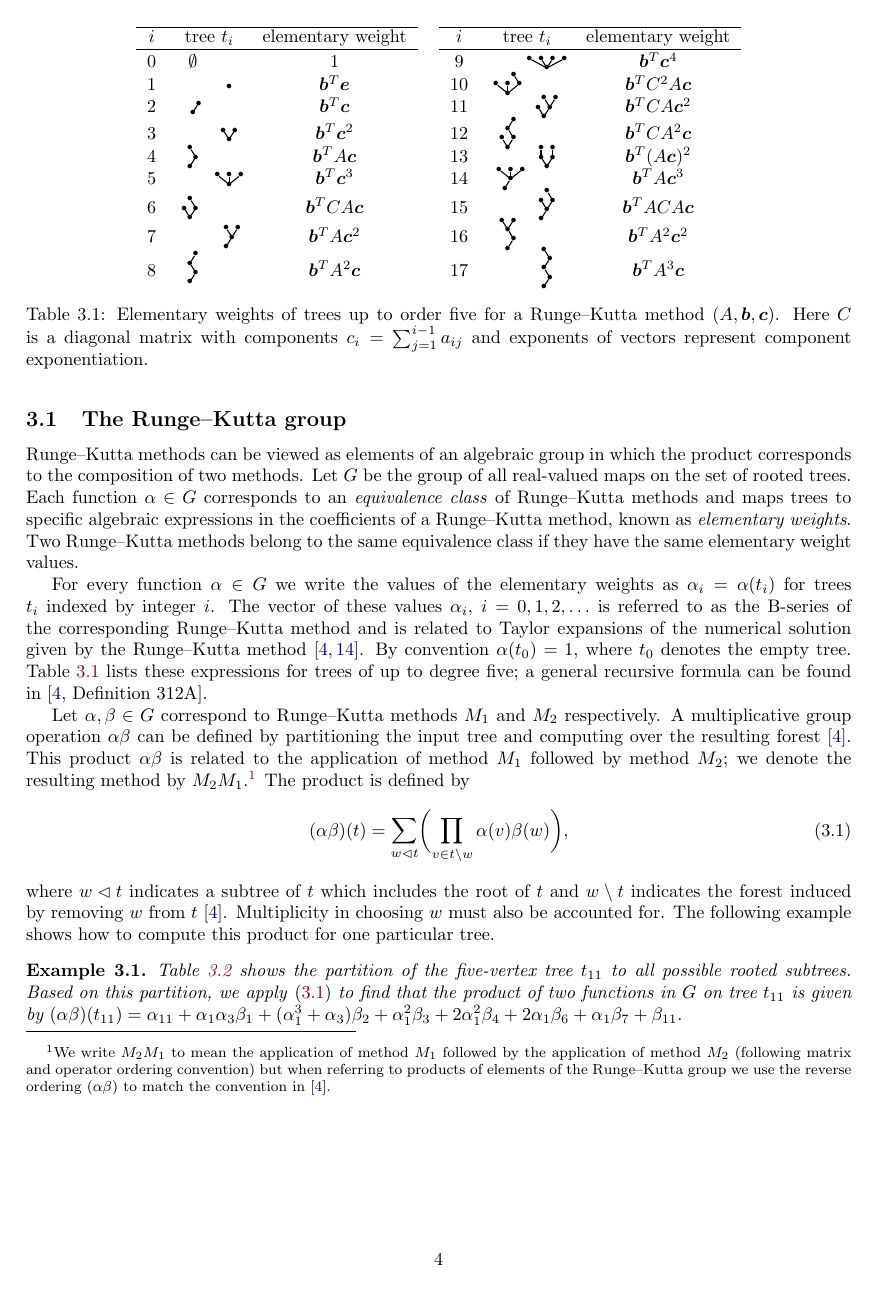
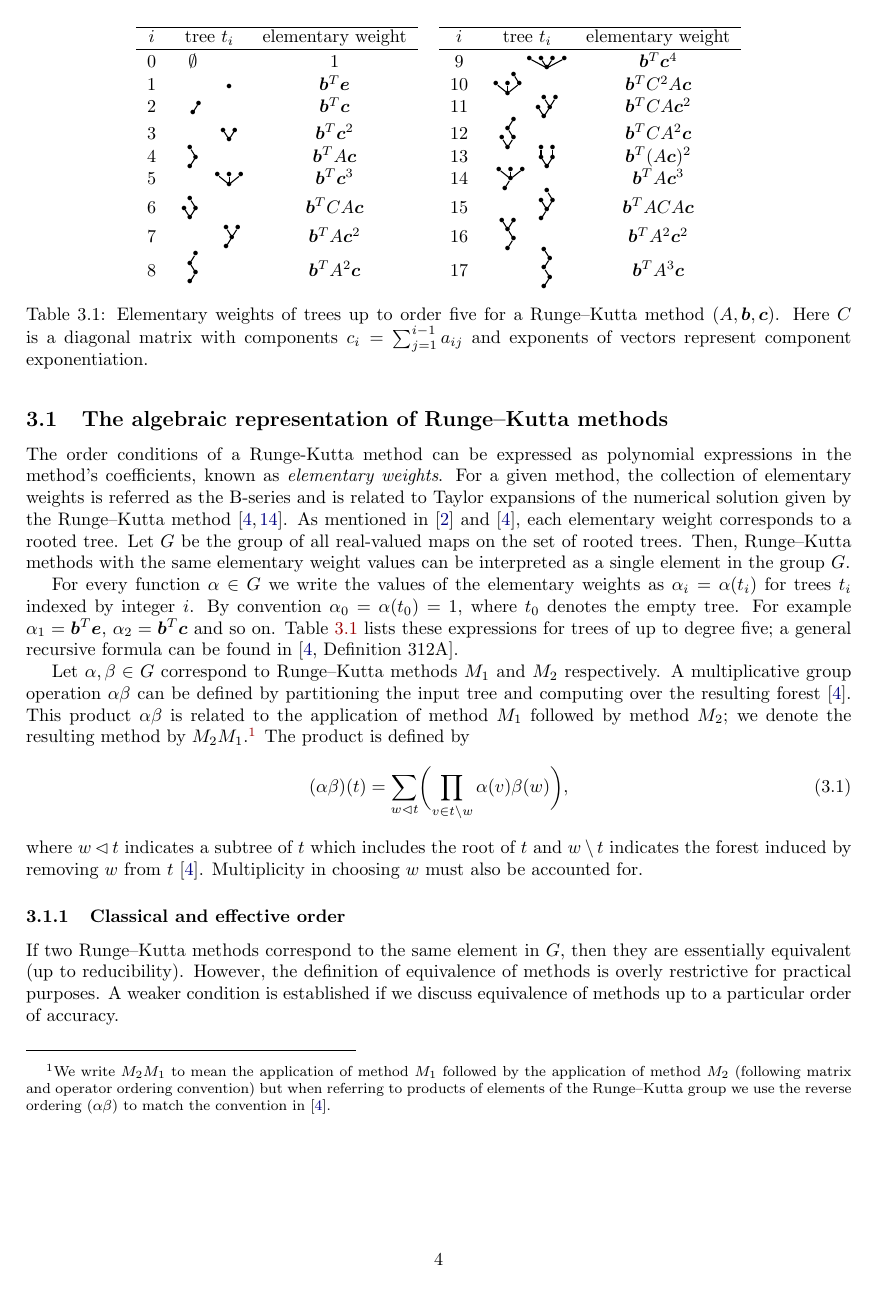
Before and after one commit to ketch/2013_effective-order-ssprk, a LaTeX paper (LATEX-current/Effective_order_SSPRK_methods.tex, which reads LATEX-current/3_Algebraic_RK.tex): page 4 of 18. Compiled offline with LaTeX, dvips and Ghostscript; an older LaTeX class or package is replaced by its successor.

Commit message:
Remark 4, referee #1

```diff
--- a/LATEX-current/3_Algebraic_RK.tex
+++ b/LATEX-current/3_Algebraic_RK.tex
@@ -9,5 +17,50 @@ define effective order methods and their order conditions.
 
-\subsection{The Runge--Kutta group}\label{sec:RK_group}
+\subsection{The algebraic representation of Runge--Kutta methods}\label{subsec:Algebraic_representation}
+The order conditions of a Runge-Kutta method can be expressed as
+polynomial expressions in the method's coefficients, known as
+\emph{elementary weights}.
+For a given method, the collection of elementary weights is referred as
+the B-series and is related to Taylor expansions of the numerical solution
+given by the Runge--Kutta method \cite{Hairer1974, Butcher2008_book}.
+As mentioned in \cite{Butcher1972} and \cite{Butcher2008_book}, each
+elementary weight corresponds to a rooted tree.
+Let $G$ be the group of all real-valued maps on the set
+of rooted trees.
+Then, Runge--Kutta methods with the same elementary weight values
+can be interpreted as a single element in the group $G$.
+
+For every function $\alpha \in G$ we write the values of the
+elementary weights as $\alpha_{i} = \alpha(t_{i})$ for trees $t_{i}$
+indexed by integer $i$.
+By convention $\alpha_0 = \alpha(t_{0}) = 1$, where $t_{0}$ denotes the empty tree.
+For example $\alpha_1 = \bm{b}^T\bm{e}$, $\alpha_2 = \bm{b}^T\bm{c}$ and so on.
+Table~\ref{tab:elementary_weights} lists these expressions for trees of
+up to degree five; a general recursive formula can be found in
+\cite[Definition 312A]{Butcher2008_book}.
+
+Let $\alpha, \beta \in G$ correspond to Runge--Kutta methods $M_1$ and $M_2$
+respectively.
+A multiplicative group operation $\alpha\beta$ can be defined
+by partitioning the input tree and computing over the resulting
+forest \cite{Butcher2008_book}.
+This product $\alpha\beta$ is related to the application
+of method $M_1$ followed by method $M_2$;
+we denote the resulting method by $M_2M_1$.\footnote{We write
+	$M_2M_1$ to mean the application of method $M_1$
+	followed by the application of method $M_2$
+	(following matrix and operator ordering convention)
+	but when referring to products of elements of the
+	Runge--Kutta group we use the reverse ordering ($\alpha\beta$)
+	to match the convention in \cite{Butcher2008_book}.}
+The product is defined by
+\begin{equation}\label{eq:Group_operation}
+	(\alpha\beta)(t) = \sum_{w \lhd t} \biggl(\prod_{v \in t \setminus w} \alpha(v)\beta(w)\biggr),
+\end{equation}
+where $w \lhd t$ indicates a subtree of $t$ which includes the
+root of $t$ and $w \setminus t$ indicates the forest induced
+by removing $w$ from $t$ \cite{Butcher2008_book}.
+Multiplicity in choosing $w$ must also be accounted for.
+
 %The Runge--Kutta methods can be viewed as elements of an algebraic
 %group in which the product is related to the composition of two methods.
 %Butcher \cite{Butcher1972} proposed the group $G$ of all real-valued
@@ -25,31 +78,31 @@ define effective order methods and their order conditions.
 %Two Runge--Kutta methods belong to the same equivalence class
 %(and hence called \emph{equivalent}) if they have the same elementary weight values.
 
-Runge--Kutta methods can be viewed as elements of an algebraic group
-in which the product corresponds to the composition of two methods.
-%corresponds to successive application of two methods.
-Let $G$ be the group of all real-valued maps on the set
-of rooted trees.
-Each function $\alpha \in G$ corresponds
-to an \emph{equivalence class} of Runge--Kutta methods and maps trees to specific
-algebraic expressions in the coefficients
-of a Runge--Kutta method, known as \emph{elementary weights}.
-%The elementary weight of a tree $t$ is an algebraic expression in the coefficients
-%of a Runge--Kutta method.
-Two Runge--Kutta methods belong to the same equivalence class
-if they have the same elementary weight values.
-
-For every function $\alpha \in G$ we write the values of the
-elementary weights as $\alpha_{i} = \alpha(t_{i})$ for trees $t_{i}$
-indexed by integer $i$.
-The vector of these values $\alpha_i$, $i = 0, 1, 2,\ldots$ is referred to
-as the B-series of the corresponding Runge--Kutta method and is
-related to Taylor expansions of the numerical solution given by
-the Runge--Kutta method \cite{Hairer1974, Butcher2008_book}.
-By convention $\alpha(t_{0}) = 1$, where $t_{0}$ denotes the empty tree.
-Table~\ref{tab:elementary_weights} lists these expressions for trees of
-up to degree five; a general recursive formula can be found in
-\cite[Definition 312A]{Butcher2008_book}.
+%Runge--Kutta methods can be viewed as elements of an algebraic group
+%in which the product corresponds to the composition of two methods.
+%%corresponds to successive application of two methods.
+%Let $G$ be the group of all real-valued maps on the set
+%of rooted trees.
+%Each function $\alpha \in G$ corresponds
+%to an \emph{equivalence class} of Runge--Kutta methods and maps trees to specific
+%algebraic expressions in the coefficients
+%of a Runge--Kutta method, known as \emph{elementary weights}.
+%%The elementary weight of a tree $t$ is an algebraic expression in the coefficients
+%%of a Runge--Kutta method.
+%Two Runge--Kutta methods belong to the same equivalence class
+%if they have the same elementary weight values.
+%
+%For every function $\alpha \in G$ we write the values of the
+%elementary weights as $\alpha_{i} = \alpha(t_{i})$ for trees $t_{i}$
+%indexed by integer $i$.
+%The vector of these values $\alpha_i$, $i = 0, 1, 2,\ldots$ is referred to
+%as the B-series of the corresponding Runge--Kutta method and is
+%related to Taylor expansions of the numerical solution given by
+%the Runge--Kutta method \cite{Hairer1974, Butcher2008_book}.
+%By convention $\alpha(t_{0}) = 1$, where $t_{0}$ denotes the empty tree.
+%Table~\ref{tab:elementary_weights} lists these expressions for trees of
+%up to degree five; a general recursive formula can be found in
+%\cite[Definition 312A]{Butcher2008_book}.
 
 \begin{table}
 	\centering
@@ -86,34 +139,34 @@ up to degree five; a general recursive formula can be found in
 % method followed by another.  This multiplicative binary operation
 % makes $G$ a group.
 
-Let $\alpha, \beta \in G$ correspond to Runge--Kutta methods $M_1$ and $M_2$
-respectively.
-%Let $\alpha, \beta \in G$ correspond to two Runge--Kutta
-%equivalence classes and assume $A$ and $B$ to be representative
-%methods of each group.
-A multiplicative group operation $\alpha\beta$ can be defined
-by partitioning the input tree and computing over the resulting
-forest \cite{Butcher2008_book}.
-This product $\alpha\beta$ is related to the application
-of method $M_1$ followed by method $M_2$;
-we denote the resulting method by $M_2M_1$.\footnote{We write
-	$M_2M_1$ to mean the application of method $M_1$
-	followed by the application of method $M_2$
-	(following matrix and operator ordering convention)
-	but when referring to products of elements of the
-	Runge--Kutta group we use the reverse ordering ($\alpha\beta$)
-	to match the convention in \cite{Butcher2008_book}.}
-The product is defined by
-\begin{equation}\label{eq:Group_operation}
-	(\alpha\beta)(t) = \sum_{w \lhd t} \biggl(\prod_{v \in t \setminus w} \alpha(v)\beta(w)\biggr),
-\end{equation}
-where $w \lhd t$ indicates a subtree of $t$ which includes the
-root of $t$ and $w \setminus t$ indicates the forest induced
-by removing $w$ from $t$ \cite{Butcher2008_book}.
-Multiplicity in choosing $w$ must also be accounted for.
-The following example shows how to compute this product for
-one particular tree.
-
+%Let $\alpha, \beta \in G$ correspond to Runge--Kutta methods $M_1$ and $M_2$
+%respectively.
+%%Let $\alpha, \beta \in G$ correspond to two Runge--Kutta
+%%equivalence classes and assume $A$ and $B$ to be representative
+%%methods of each group.
+%A multiplicative group operation $\alpha\beta$ can be defined
+%by partitioning the input tree and computing over the resulting
+%forest \cite{Butcher2008_book}.
+%This product $\alpha\beta$ is related to the application
+%of method $M_1$ followed by method $M_2$;
+%we denote the resulting method by $M_2M_1$.\footnote{We write
+%	$M_2M_1$ to mean the application of method $M_1$
+%	followed by the application of method $M_2$
+%	(following matrix and operator ordering convention)
+%	but when referring to products of elements of the
+%	Runge--Kutta group we use the reverse ordering ($\alpha\beta$)
+%	to match the convention in \cite{Butcher2008_book}.}
+%The product is defined by
+%\begin{equation}\label{eq:Group_operation}
+%	(\alpha\beta)(t) = \sum_{w \lhd t} \biggl(\prod_{v \in t \setminus w} \alpha(v)\beta(w)\biggr),
+%\end{equation}
+%where $w \lhd t$ indicates a subtree of $t$ which includes the
+%root of $t$ and $w \setminus t$ indicates the forest induced
+%by removing $w$ from $t$ \cite{Butcher2008_book}.
+%Multiplicity in choosing $w$ must also be accounted for.
+%The following example shows how to compute this product for
+%one particular tree.
+%
 %\subsubsection*{longer version}
 % The group multiplicative operation $\alpha\beta$ corresponds to the
 % application of one Runge--Kutta method followed by another.
@@ -130,13 +183,34 @@ one particular tree.
 % \end{definition}
 % See \cite{Butcher2008_book} for details.  This product is perhaps best
 % understood via an example.
+%
+%\begin{example}\label{ex:tree_partition}
+%	Table~\ref{tab:tree_partition} shows the partition of the
+%	five-vertex tree $t_{11}$ to all possible rooted subtrees.
+%	Based on this partition, we apply \eqref{eq:Group_operation} to
+%	find that the product of two functions in $G$ on tree $t_{11}$ is
+%	given by $(\alpha\beta)(t_{11}) = \alpha_{11} +
+%	\alpha_1\alpha_3\beta_1 + (\alpha_1^{3} + \alpha_3)\beta_2 +
+%	\alpha_1^{2}\beta_3 + 2\alpha_1^{2}\beta_4 + 2\alpha_1\beta_6 +
+%	\alpha_1\beta_7 + \beta_{11}.$
+%	\begin{table}
+%		\centering
+%    		\begin{tabular}{c cc|c|c|c|c|c|c|c|c|c}
+%        		\multirow{4}{*}{\begin{largetrees}\treecell{$\tree{11}$}{$t_{11}$}\end{largetrees}} & &
+%        		$w$ & $\emptyset$ & $\tree{1}$ & $\tree{2}$ & $\tree{2}$ & $\tree{3}$ & $\tree{4}$
+%        		& $\tree{6}$ & $\tree{7}$ & $\tree{11}$ \\[3pt]
+%	        \cline{3-12}
+%	        & & $t_{11} \setminus w$ & \rowscell{$\tree{11}$}{} & \rowscell{$\tree{1}$}{$\tree{3}$}
+%	        & \rowscell{$\tree{3}$}{ } & \rowscell{$\tree{1} \quad \tree{1}$}{$\tree{1}$} &
+%	        \rowscell{$\tree{1} \quad \tree{1}$}{ } & \rowscell{$\tree{1} \quad \tree{1}$}
+%	        {$(\times2)$} & \rowscell{$\tree{1}$}{$(\times2)$} & \rowscell{$\tree{1}$}{ } &
+%	        \rowscell{$\emptyset$}{ }
+%	     \end{tabular}
+%	     \vspace{5pt}
+%	     \caption{Partitions of the tree $t_{11}$ to all possible subtrees $w$
+%	     	and the corresponding forests $t_{11} \setminus w$.
+%	     	Multiplicity is indicated with $(\times2)$.}
+%	     \label{tab:tree_partition}
+%	\end{table}
+%\end{example}
 
-\begin{example}\label{ex:tree_partition}
-	Table~\ref{tab:tree_partition} shows the partition of the
-	five-vertex tree $t_{11}$ to all possible rooted subtrees.
-	Based on this partition, we apply \eqref{eq:Group_operation} to
-	find that the product of two functions in $G$ on tree $t_{11}$ is
-	given by $(\alpha\beta)(t_{11}) = \alpha_{11} +
-	\alpha_1\alpha_3\beta_1 + (\alpha_1^{3} + \alpha_3)\beta_2 +
-	\alpha_1^{2}\beta_3 + 2\alpha_1^{2}\beta_4 + 2\alpha_1\beta_6 +
-	\alpha_1\beta_7 + \beta_{11}.$
@@ -157,13 +217,6 @@ one particular tree.
-	     \caption{Partitions of the tree $t_{11}$ to all possible subtrees $w$
-	     	and the corresponding forests $t_{11} \setminus w$.
-	     	Multiplicity is indicated with $(\times2)$.}
-	     \label{tab:tree_partition}
-	\end{table}
-\end{example}
-
-\subsection{Algebraic interpretation of order}\label{sec:Algebraic_order}
+\subsubsection{Classical and effective order}\label{subsubsec:Classical_effective_order}
 If two Runge--Kutta methods correspond to the same element in $G$,
-then they are essentially the same method (up to reducibility).
+then they are essentially equivalent (up to reducibility).
 %For our purposes, we want a weaker condition: a way to
 %discuss equivalence of methods up to a particular order of accuracy.
 However, the definition of equivalence of methods is overly restrictive
```
Also changed, not shown: LATEX-current/5_Optimal_ESSPRK.tex (+1 -1 lines), LATEX-current/3_Algebraic_RK.tex (111 more changed lines).
